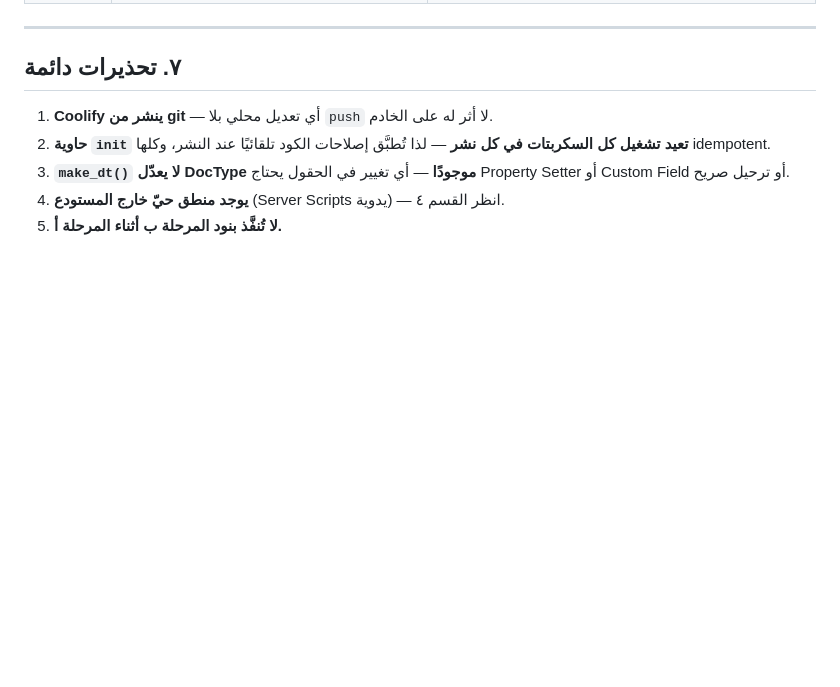
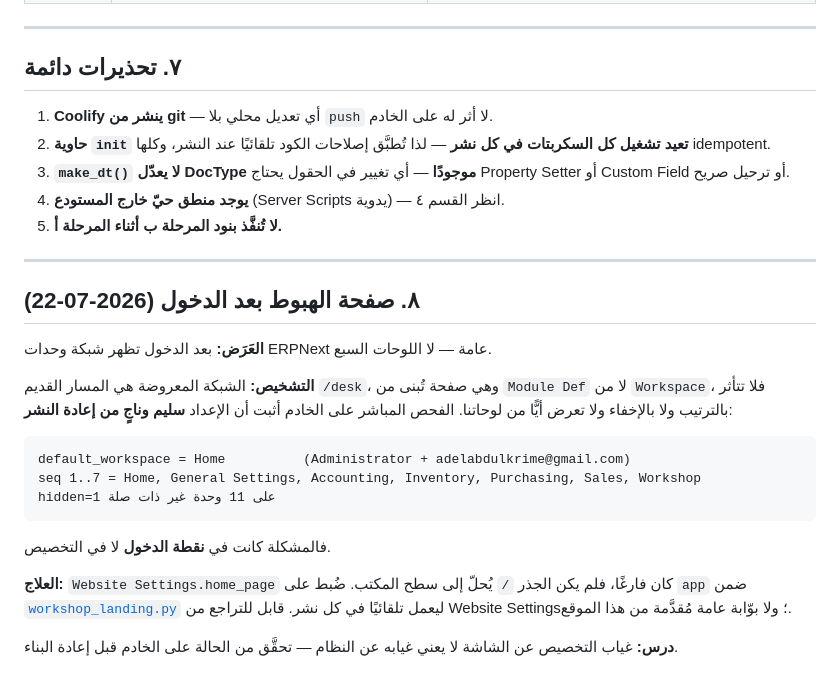
Before and after one commit to adelabdulkrime-arch/khat-aljazeera-erp-customizations, a Markdown page: PROGRESS.md, the part around the change. GitHub-like rendering; blank space fills up the shorter version.

Commit message:
docs: record the landing-page diagnosis and the home_page fix
Co-Authored-By: Claude Opus 4.8 <noreply@anthropic.com>

````diff
--- a/PROGRESS.md
+++ b/PROGRESS.md
@@ -503,3 +503,29 @@ dst="apps/frappe/frappe/${module}.py"
    Property Setter أو Custom Field أو ترحيل صريح.
 4. **يوجد منطق حيّ خارج المستودع** (Server Scripts يدوية) — انظر القسم ٤.
 5. **لا تُنفَّذ بنود المرحلة ب أثناء المرحلة أ.**
+
+---
+
+## ٨. صفحة الهبوط بعد الدخول (2026-07-22)
+
+**العَرَض:** بعد الدخول تظهر شبكة وحدات ERPNext عامة — لا اللوحات السبع.
+
+**التشخيص:** الشبكة المعروضة هي المسار القديم `/desk`، وهي صفحة تُبنى من
+`Module Def` لا من `Workspace`، فلا تتأثر بالترتيب ولا بالإخفاء ولا تعرض أيًّا
+من لوحاتنا. الفحص المباشر على الخادم أثبت أن الإعداد **سليم وناجٍ من إعادة النشر**:
+
+```
+default_workspace = Home          (Administrator + adelabdulkrime@gmail.com)
+seq 1..7 = Home, General Settings, Accounting, Inventory, Purchasing, Sales, Workshop
+hidden=1 على 11 وحدة غير ذات صلة
+```
+
+فالمشكلة كانت في **نقطة الدخول** لا في التخصيص.
+
+**العلاج:** `Website Settings.home_page` كان فارغًا، فلم يكن الجذر `/` يُحلّ إلى
+سطح المكتب. ضُبط على `app` ضمن [`workshop_landing.py`](khat_workshop/khat_workshop/setup/workshop_landing.py)
+ليعمل تلقائيًا في كل نشر. قابل للتراجع من Website Settings؛ ولا بوّابة عامة
+مُقدَّمة من هذا الموقع.
+
+**درس:** غياب التخصيص عن الشاشة لا يعني غيابه عن النظام — تحقَّق من الحالة على
+الخادم قبل إعادة البناء.
````
